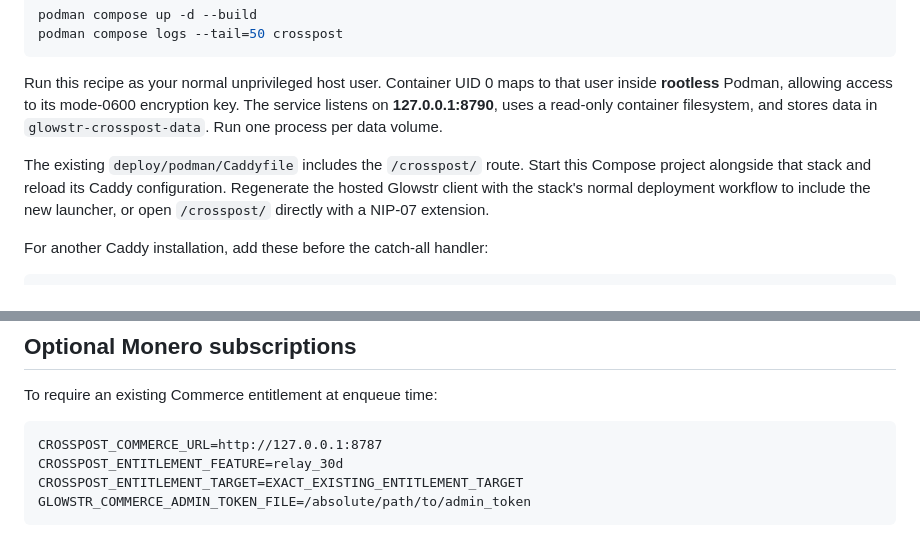
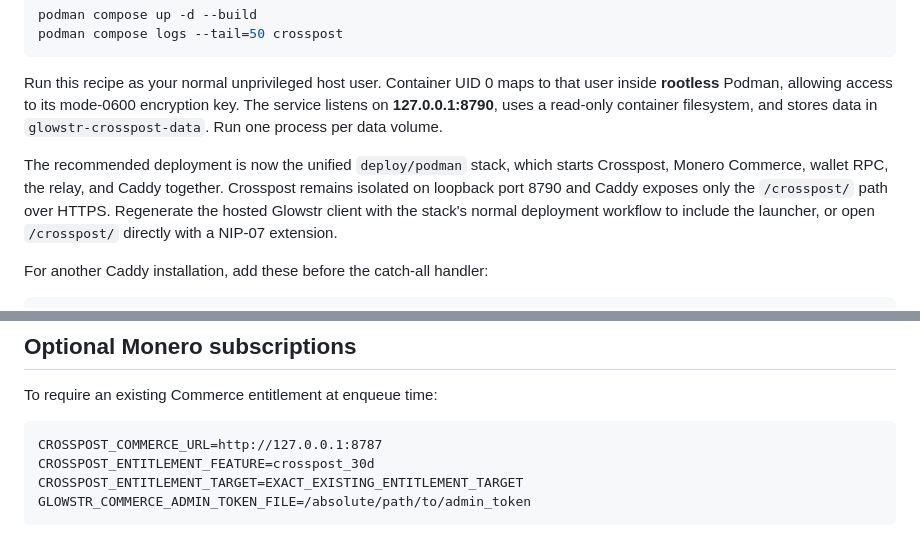
Before and after one commit to Notafbihoneypot/Glowstar, a Markdown page: crosspost/README.md, 2 parts joined by grey strips. Rendered like a GitHub page.

Commit message:
Document unified paid Crosspost deployment

````diff
--- a/crosspost/README.md
+++ b/crosspost/README.md
@@ -77,7 +77,7 @@ podman compose logs --tail=50 crosspost
 
 Run this recipe as your normal unprivileged host user. Container UID 0 maps to that user inside **rootless** Podman, allowing access to its mode-0600 encryption key. The service listens on **127.0.0.1:8790**, uses a read-only container filesystem, and stores data in `glowstr-crosspost-data`. Run one process per data volume.
 
-The existing `deploy/podman/Caddyfile` includes the `/crosspost/` route. Start this Compose project alongside that stack and reload its Caddy configuration. Regenerate the hosted Glowstr client with the stack's normal deployment workflow to include the new launcher, or open `/crosspost/` directly with a NIP-07 extension.
+The recommended deployment is now the unified `deploy/podman` stack, which starts Crosspost, Monero Commerce, wallet RPC, the relay, and Caddy together. Crosspost remains isolated on loopback port 8790 and Caddy exposes only the `/crosspost/` path over HTTPS. Regenerate the hosted Glowstr client with the stack's normal deployment workflow to include the launcher, or open `/crosspost/` directly with a NIP-07 extension.
 
 For another Caddy installation, add these before the catch-all handler:
 
@@ -98,7 +98,7 @@ To require an existing Commerce entitlement at enqueue time:
 
 ```dotenv
 CROSSPOST_COMMERCE_URL=http://127.0.0.1:8787
-CROSSPOST_ENTITLEMENT_FEATURE=relay_30d
+CROSSPOST_ENTITLEMENT_FEATURE=crosspost_30d
 CROSSPOST_ENTITLEMENT_TARGET=EXACT_EXISTING_ENTITLEMENT_TARGET
 GLOWSTR_COMMERCE_ADMIN_TOKEN_FILE=/absolute/path/to/admin_token
 ```
````
